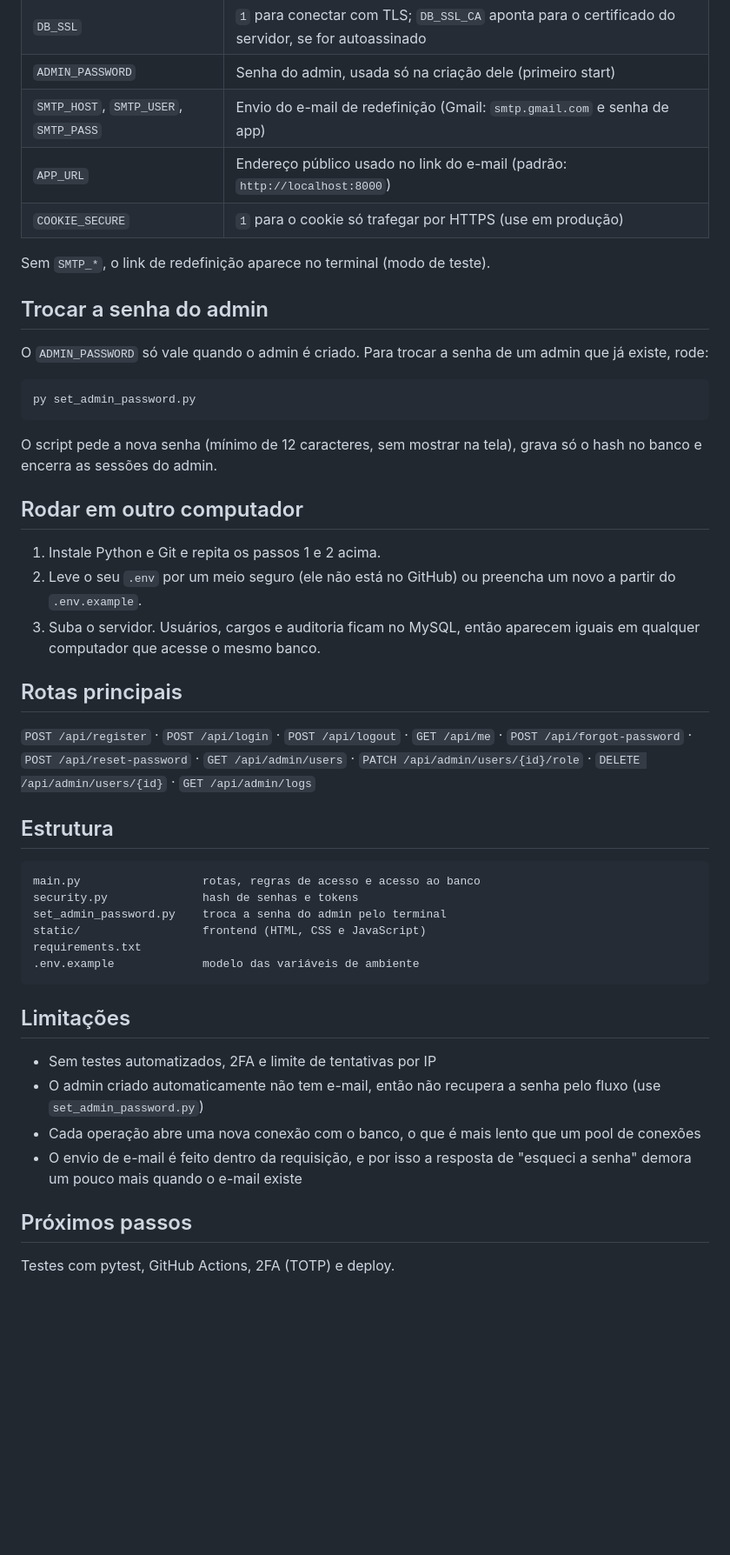
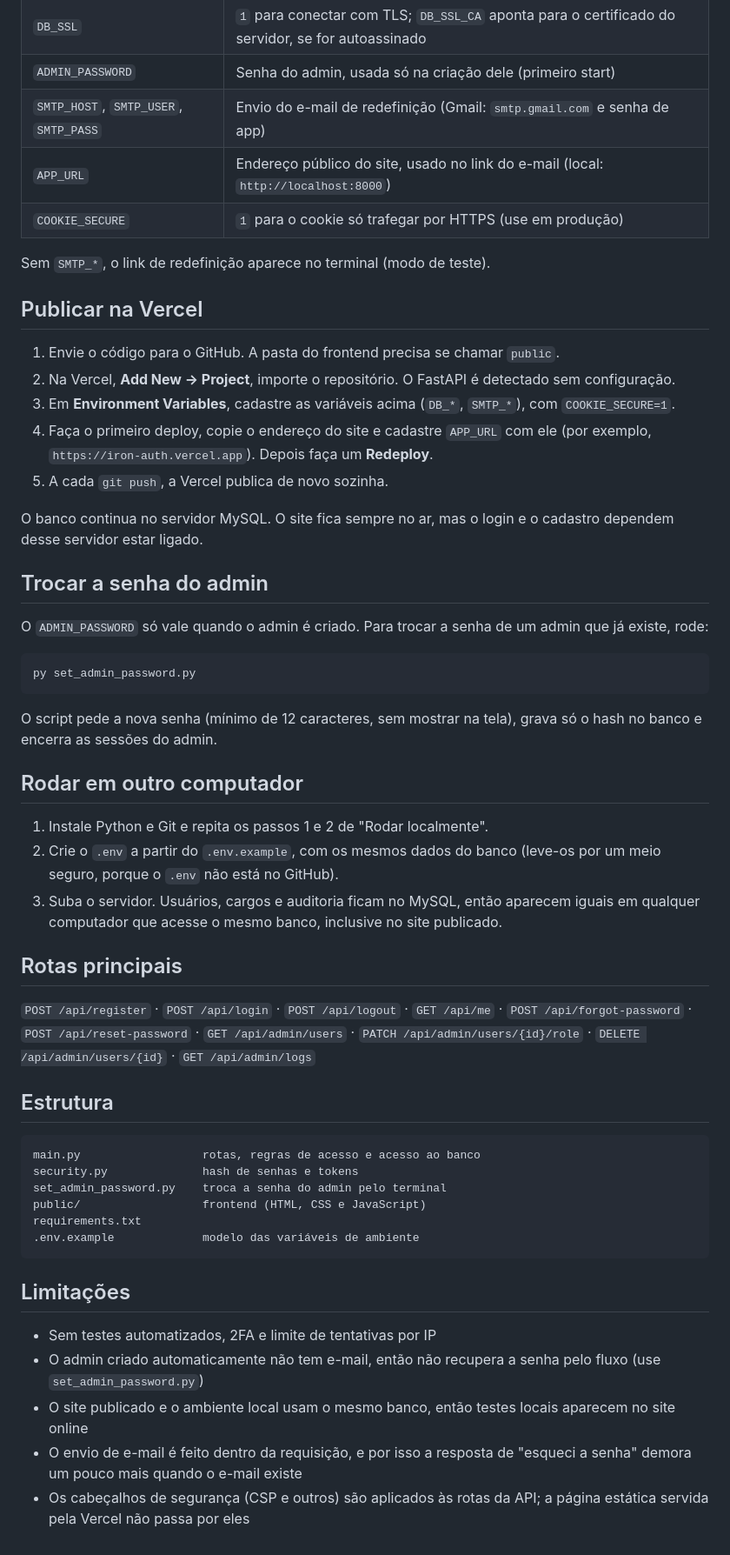
Before and after one commit to Chxvzy/IronAuth, a Markdown page: README.md, the part around one of its changes. Shown at 87% size. Drawn GitHub-style; blank space fills up the shorter version.

Commit message:
DOCS: README com clone, deploy na Vercel e link da demo

````diff
--- a/README.md
+++ b/README.md
@@ -89,10 +98,19 @@ Abra http://localhost:8000. No primeiro start é criado o usuário `admin`: a se
 | `DB_SSL` | `1` para conectar com TLS; `DB_SSL_CA` aponta para o certificado do servidor, se for autoassinado |
 | `ADMIN_PASSWORD` | Senha do admin, usada só na criação dele (primeiro start) |
 | `SMTP_HOST`, `SMTP_USER`, `SMTP_PASS` | Envio do e-mail de redefinição (Gmail: `smtp.gmail.com` e senha de app) |
-| `APP_URL` | Endereço público usado no link do e-mail (padrão: `http://localhost:8000`) |
+| `APP_URL` | Endereço público do site, usado no link do e-mail (local: `http://localhost:8000`) |
 | `COOKIE_SECURE` | `1` para o cookie só trafegar por HTTPS (use em produção) |
 
 Sem `SMTP_*`, o link de redefinição aparece no terminal (modo de teste).
+
+## Publicar na Vercel
+1. Envie o código para o GitHub. A pasta do frontend precisa se chamar `public`.
+2. Na Vercel, **Add New → Project**, importe o repositório. O FastAPI é detectado sem configuração.
+3. Em **Environment Variables**, cadastre as variáveis acima (`DB_*`, `SMTP_*`), com `COOKIE_SECURE=1`.
+4. Faça o primeiro deploy, copie o endereço do site e cadastre `APP_URL` com ele (por exemplo, `https://iron-auth.vercel.app`). Depois faça um **Redeploy**.
+5. A cada `git push`, a Vercel publica de novo sozinha.
+
+O banco continua no servidor MySQL. O site fica sempre no ar, mas o login e o cadastro dependem desse servidor estar ligado.
 
 ## Trocar a senha do admin
 O `ADMIN_PASSWORD` só vale quando o admin é criado. Para trocar a senha de um admin que já existe, rode:
@@ -102,9 +120,9 @@ py set_admin_password.py
 O script pede a nova senha (mínimo de 12 caracteres, sem mostrar na tela), grava só o hash no banco e encerra as sessões do admin.
 
 ## Rodar em outro computador
-1. Instale Python e Git e repita os passos 1 e 2 acima.
-2. Leve o seu `.env` por um meio seguro (ele não está no GitHub) ou preencha um novo a partir do `.env.example`.
-3. Suba o servidor. Usuários, cargos e auditoria ficam no MySQL, então aparecem iguais em qualquer computador que acesse o mesmo banco.
+1. Instale Python e Git e repita os passos 1 e 2 de "Rodar localmente".
+2. Crie o `.env` a partir do `.env.example`, com os mesmos dados do banco (leve-os por um meio seguro, porque o `.env` não está no GitHub).
+3. Suba o servidor. Usuários, cargos e auditoria ficam no MySQL, então aparecem iguais em qualquer computador que acesse o mesmo banco, inclusive no site publicado.
 
 ## Rotas principais
 `POST /api/register` · `POST /api/login` · `POST /api/logout` · `GET /api/me` · `POST /api/forgot-password` · `POST /api/reset-password` · `GET /api/admin/users` · `PATCH /api/admin/users/{id}/role` · `DELETE /api/admin/users/{id}` · `GET /api/admin/logs`
@@ -114,7 +132,7 @@ O script pede a nova senha (mínimo de 12 caracteres, sem mostrar na tela), grav
 main.py                  rotas, regras de acesso e acesso ao banco
 security.py              hash de senhas e tokens
 set_admin_password.py    troca a senha do admin pelo terminal
-static/                  frontend (HTML, CSS e JavaScript)
+public/                  frontend (HTML, CSS e JavaScript)
 requirements.txt
 .env.example             modelo das variáveis de ambiente
 ```
@@ -122,8 +140,6 @@ requirements.txt
 ## Limitações
 - Sem testes automatizados, 2FA e limite de tentativas por IP
 - O admin criado automaticamente não tem e-mail, então não recupera a senha pelo fluxo (use `set_admin_password.py`)
-- Cada operação abre uma nova conexão com o banco, o que é mais lento que um pool de conexões
+- O site publicado e o ambiente local usam o mesmo banco, então testes locais aparecem no site online
 - O envio de e-mail é feito dentro da requisição, e por isso a resposta de "esqueci a senha" demora um pouco mais quando o e-mail existe
-
-## Próximos passos
-Testes com pytest, GitHub Actions, 2FA (TOTP) e deploy.
+- Os cabeçalhos de segurança (CSP e outros) são aplicados às rotas da API; a página estática servida pela Vercel não passa por eles
````
Also changed, not shown: other parts of README.md (+24 -15 lines).
